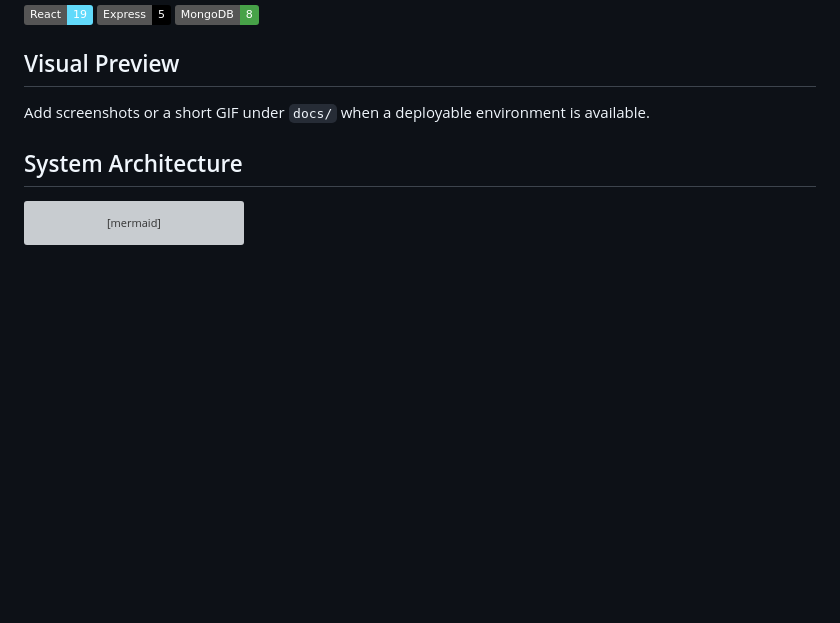
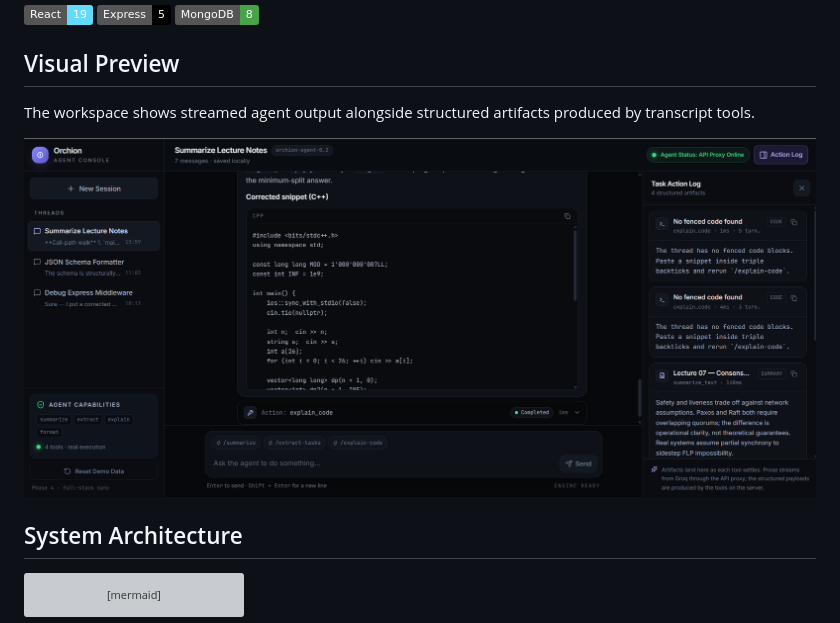
Before and after one commit to HaZizoo/Orchion, a Markdown page: README.md, the part around the change. Rendered like a GitHub page; pictures changed too: docs/screenshots/agent-workspace.png (added); badges without logos; blank space fills up the shorter version; grey boxes are pictures that could not be loaded.

Commit message:
docs: add Orchion workspace screenshot

```diff
--- a/README.md
+++ b/README.md
@@ -6,7 +6,9 @@ A real-time chat workspace for a task-executing AI agent — built for developer
 
 ## Visual Preview
 
-Add screenshots or a short GIF under `docs/` when a deployable environment is available.
+The workspace shows streamed agent output alongside structured artifacts produced by transcript tools.
+
+![Orchion agent workspace](docs/screenshots/agent-workspace.png)
 
 ## System Architecture
 
```
